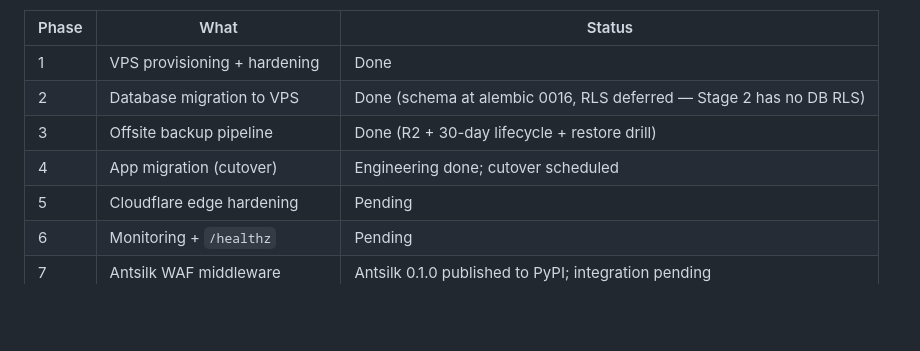
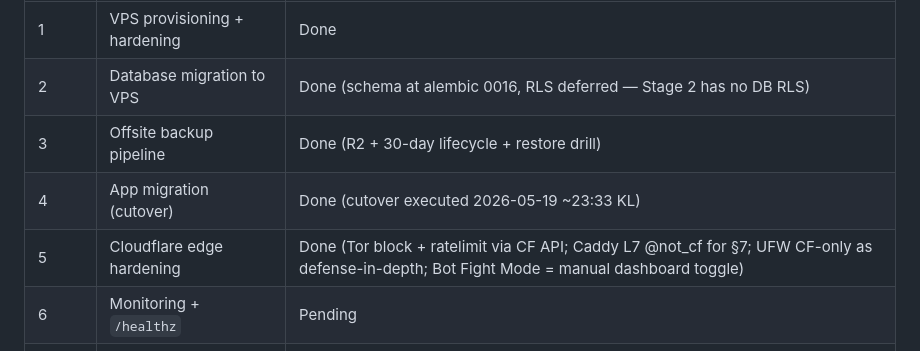
Before and after one commit to brianchenhao/geyam_old, a Markdown page: CLAUDE.md, the part around one of its changes. GitHub-like rendering; blank space fills up the shorter version.

Commit message:
docs: mark phase 5 done in status table

```diff
--- a/CLAUDE.md
+++ b/CLAUDE.md
@@ -92,8 +92,8 @@ Pushes go to `geyam_old` via direct URL — `git push https://github.com/brianch
 | 1 | VPS provisioning + hardening | Done |
 | 2 | Database migration to VPS | Done (schema at alembic 0016, RLS deferred — Stage 2 has no DB RLS) |
 | 3 | Offsite backup pipeline | Done (R2 + 30-day lifecycle + restore drill) |
-| 4 | App migration (cutover) | Engineering done; cutover scheduled |
-| 5 | Cloudflare edge hardening | Pending |
+| 4 | App migration (cutover) | Done (cutover executed 2026-05-19 ~23:33 KL) |
+| 5 | Cloudflare edge hardening | Done (Tor block + ratelimit via CF API; Caddy L7 @not_cf for §7; UFW CF-only as defense-in-depth; Bot Fight Mode = manual dashboard toggle) |
 | 6 | Monitoring + `/healthz` | Pending |
 | 7 | Antsilk WAF middleware | Antsilk 0.1.0 published to PyPI; integration pending |
 | 8 | Chenki LLM (replacing Ollama) | `/menu/ask` already wired via HF Space; client polish pending |
```
Also changed, not shown: other parts of CLAUDE.md (+1 -1 lines).
